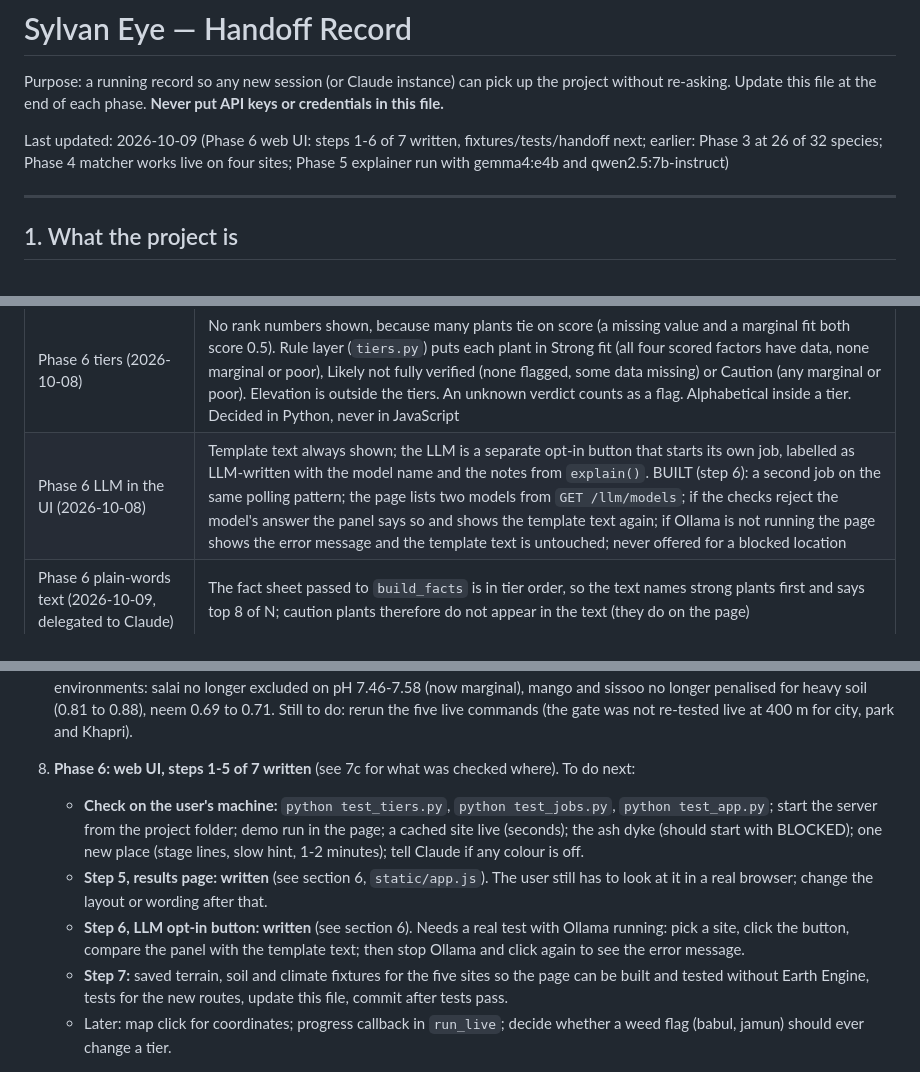
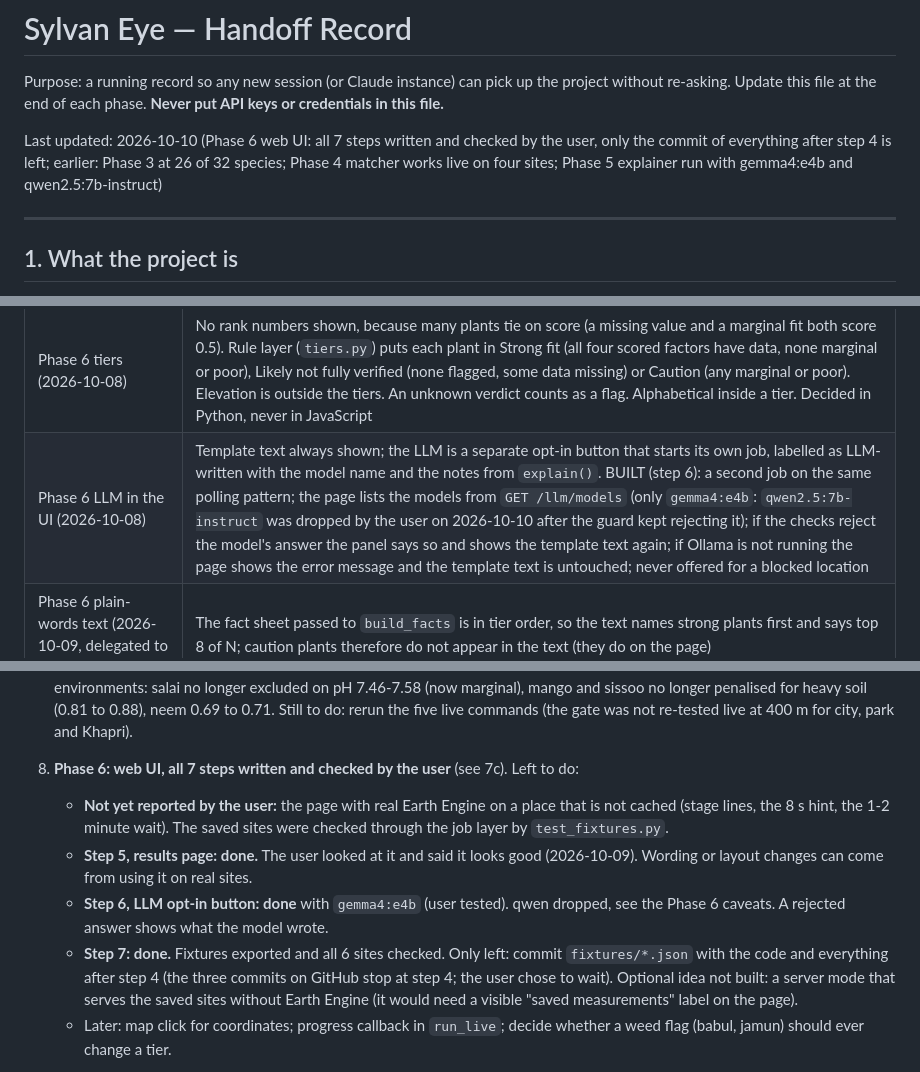
Before and after one commit to tanish-litrago/Sylvan-Eye, a Markdown page: HANDOFF.md, 3 parts joined by grey strips. Drawn GitHub-style.

Commit message:
Drop qwen from the page, show rejected model text

```diff
--- a/HANDOFF.md
+++ b/HANDOFF.md
@@ -2,7 +2,7 @@
 
 Purpose: a running record so any new session (or Claude instance) can pick up the project without re-asking. Update this file at the end of each phase. **Never put API keys or credentials in this file.**
 
-Last updated: 2026-10-09 (Phase 6 web UI: steps 1-6 of 7 written, fixtures/tests/handoff next; earlier: Phase 3 at 26 of 32 species; Phase 4 matcher works live on four sites; Phase 5 explainer run with gemma4:e4b and qwen2.5:7b-instruct)
+Last updated: 2026-10-10 (Phase 6 web UI: all 7 steps written and checked by the user, only the commit of everything after step 4 is left; earlier: Phase 3 at 26 of 32 species; Phase 4 matcher works live on four sites; Phase 5 explainer run with gemma4:e4b and qwen2.5:7b-instruct)
 
 ---
 
@@ -50,7 +50,7 @@ Future: plant-care advice, multi-region comparison, larger-scale planning.
 | Phase 6 long run (2026-10-08) | Background job plus polling: `POST /analyze` returns a job id at once, the page polls `GET /jobs/{id}` every 2 s. Chosen over Server-Sent Events and one blocking request. One analysis runs at a time (a lock) because `CACHE_LOG` in `phase4_matcher.py` is a shared module-level list. Redis not needed: single local user, in-process threads |
 | Phase 6 layout (2026-10-08) | One page, top to bottom: status banner, warnings (always expanded), tiers (replaced by the block reason when blocked), data limits (always visible), ruled-out list (collapsed, count shown). Tabs and two columns rejected so warnings cannot be skipped |
 | Phase 6 tiers (2026-10-08) | No rank numbers shown, because many plants tie on score (a missing value and a marginal fit both score 0.5). Rule layer (`tiers.py`) puts each plant in Strong fit (all four scored factors have data, none marginal or poor), Likely not fully verified (none flagged, some data missing) or Caution (any marginal or poor). Elevation is outside the tiers. An unknown verdict counts as a flag. Alphabetical inside a tier. Decided in Python, never in JavaScript |
-| Phase 6 LLM in the UI (2026-10-08) | Template text always shown; the LLM is a separate opt-in button that starts its own job, labelled as LLM-written with the model name and the notes from `explain()`. BUILT (step 6): a second job on the same polling pattern; the page lists two models from `GET /llm/models`; if the checks reject the model's answer the panel says so and shows the template text again; if Ollama is not running the page shows the error message and the template text is untouched; never offered for a blocked location |
+| Phase 6 LLM in the UI (2026-10-08) | Template text always shown; the LLM is a separate opt-in button that starts its own job, labelled as LLM-written with the model name and the notes from `explain()`. BUILT (step 6): a second job on the same polling pattern; the page lists the models from `GET /llm/models` (only `gemma4:e4b`: `qwen2.5:7b-instruct` was dropped by the user on 2026-10-10 after the guard kept rejecting it); if the checks reject the model's answer the panel says so and shows the template text again; if Ollama is not running the page shows the error message and the template text is untouched; never offered for a blocked location |
 | Phase 6 plain-words text (2026-10-09, delegated to Claude) | The fact sheet passed to `build_facts` is in tier order, so the text names strong plants first and says top 8 of N; caution plants therefore do not appear in the text (they do on the page) |
 | Phase 6 location entry (2026-10-08) | Paste box for "lat, lon" copied from Google Maps, latitude and longitude fields, a dropdown of the five test sites, radius field (default 400 m, under Advanced), refresh and offline-demo boxes. The result always shows the radius used. No map yet |
 | Phase 6 theme (2026-10-08/09) | Palette sampled by hue from the user's red-eyed tree frog photo: skin lime #a8db49, eye orange #e45206, flank blue #4f5f9e, belly #cac3b2, pupil black #100e01. Light theme (white main card, lime header band). The user found the dark leaf greens too dark and then asked to drop leaf greens from the main elements, so only frog colours are used: blue for buttons and information, orange for warnings only, black for text. Colour is never the only signal |
@@ -235,10 +238,10 @@ On the demo values (Bilaspur city centre) the tiers are: 1 Strong fit (Moringa),
 4. **Phase 5: rerun `--llm`** on Khapri and the park with the updated guard (check for cut-offs and rejections); decide whether to keep the LLM at all or use it only for a short overview paragraph with the per-plant lines left to the template.
 4a. **Live results after the matcher fixes (2026-10-06, default 400 m radius):** city centre: built-up warning (44% bare/built); park: no warnings (0% bare/built, 94% big swing, NDVI dry 0.29); Khapri farmland: NO warning (swing only 26%, bare/built 3%, 97% sparse/crops, NDVI dry 0.188) although it is farmland, so the cropland rule missed it; ash dyke 400 m: blocked (60% water/wet); ash dyke 1000 m: not blocked (water/wet 17% is below the 20% warning level, peak NDVI 0.287 so no never-green warning; only a 42% built-up warning and a 23-plant list). LLM tails (gemma4:e4b) on Khapri and the park finished properly, were accepted first try and matched the plain report for the plants visible.
 4b. **Matcher fixes made 2026-10-06** (see Decisions): pH margin, texture adjacency, milder poor, water warning, 400 m default radius, terrain summary line. Offline comparison on the four sites' saved environments: salai no longer excluded on pH 7.46-7.58 (now marginal), mango and sissoo no longer penalised for heavy soil (0.81 to 0.88), neem 0.69 to 0.71. Still to do: rerun the five live commands (the gate was not re-tested live at 400 m for city, park and Khapri).
-5. **Phase 6: web UI, steps 1-5 of 7 written** (see 7c for what was checked where). To do next:
-   - **Check on the user's machine:** `python test_tiers.py`, `python test_jobs.py`, `python test_app.py`; start the server from the project folder; demo run in the page; a cached site live (seconds); the ash dyke (should start with BLOCKED); one new place (stage lines, slow hint, 1-2 minutes); tell Claude if any colour is off.
-   - **Step 5, results page: written** (see section 6, `static/app.js`). The user still has to look at it in a real browser; change the layout or wording after that.
-   - **Step 6, LLM opt-in button: written** (see section 6). Needs a real test with Ollama running: pick a site, click the button, compare the panel with the template text; then stop Ollama and click again to see the error message.
-   - **Step 7:** saved terrain, soil and climate fixtures for the five sites so the page can be built and tested without Earth Engine, tests for the new routes, update this file, commit after tests pass.
+5. **Phase 6: web UI, all 7 steps written and checked by the user** (see 7c). Left to do:
+   - **Not yet reported by the user:** the page with real Earth Engine on a place that is not cached (stage lines, the 8 s hint, the 1-2 minute wait). The saved sites were checked through the job layer by `test_fixtures.py`.
+   - **Step 5, results page: done.** The user looked at it and said it looks good (2026-10-09). Wording or layout changes can come from using it on real sites.
+   - **Step 6, LLM opt-in button: done** with `gemma4:e4b` (user tested). qwen dropped, see the Phase 6 caveats. A rejected answer shows what the model wrote.
+   - **Step 7: done.** Fixtures exported and all 6 sites checked. Only left: commit `fixtures/*.json` with the code and everything after step 4 (the three commits on GitHub stop at step 4; the user chose to wait). Optional idea not built: a server mode that serves the saved sites without Earth Engine (it would need a visible "saved measurements" label on the page).
    - Later: map click for coordinates; progress callback in `run_live`; decide whether a weed flag (babul, jamun) should ever change a tier.
 6. Later/optional: find a true degraded natural-land test site; monsoon cloud masking; WorldCover or JRC water cross-check; cross-check reanalysis rainfall against rain-gauge data.
```
Also changed, not shown: other parts of HANDOFF.md (+5 -2 lines).
